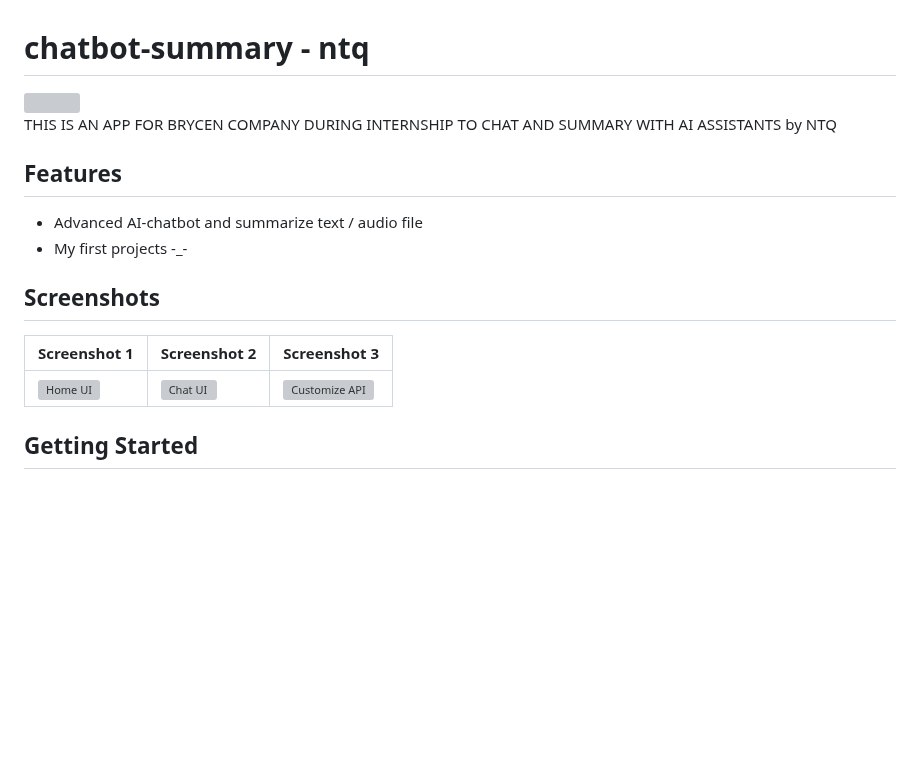
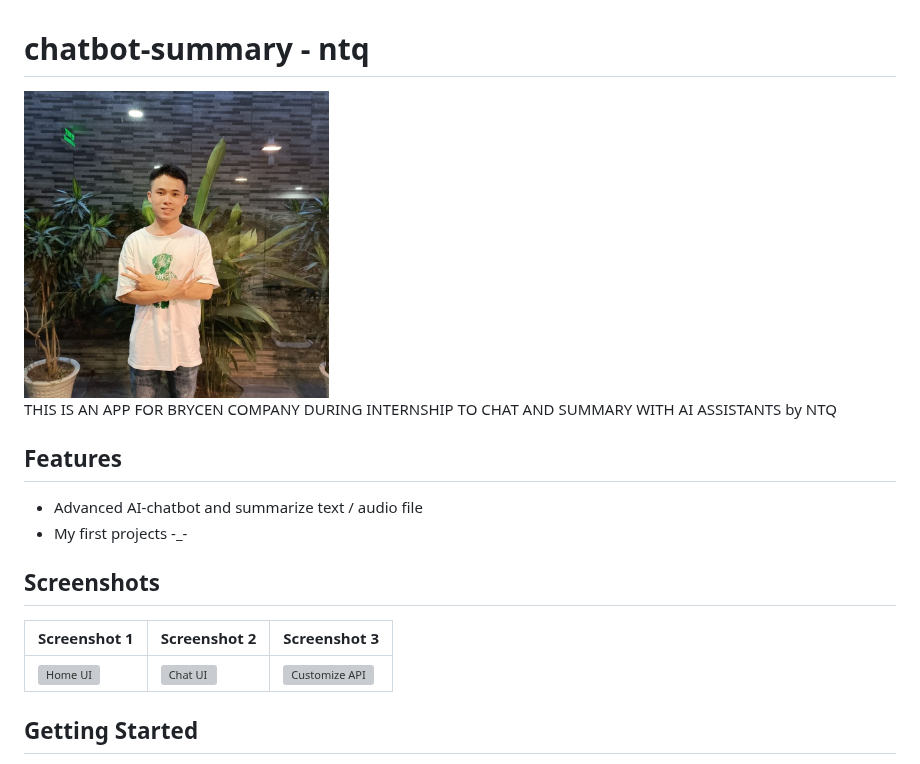
Before and after one commit to thequang-ntq/Chatbot-Summary-ntq, a Markdown page: README.md, the part around one of its changes. GitHub-like rendering; blank space fills up the shorter version; grey boxes are pictures that could not be loaded.

```diff
--- a/README.md
+++ b/README.md
@@ -3,7 +3,7 @@
 <div style="display: flex;">
   <div style="flex: 1;">
     <a href="https://www.facebook.com/quang.nguyenthe.710">
-      <img src="brycen_chat_app/assets/images/myface.png" width="50%" height="50%">
+      <img src="assets/images/myface.png" width="35%" height="35%">
     </a>
   </div>
 
```
Also changed, not shown: other parts of README.md (+1 -1 lines).
